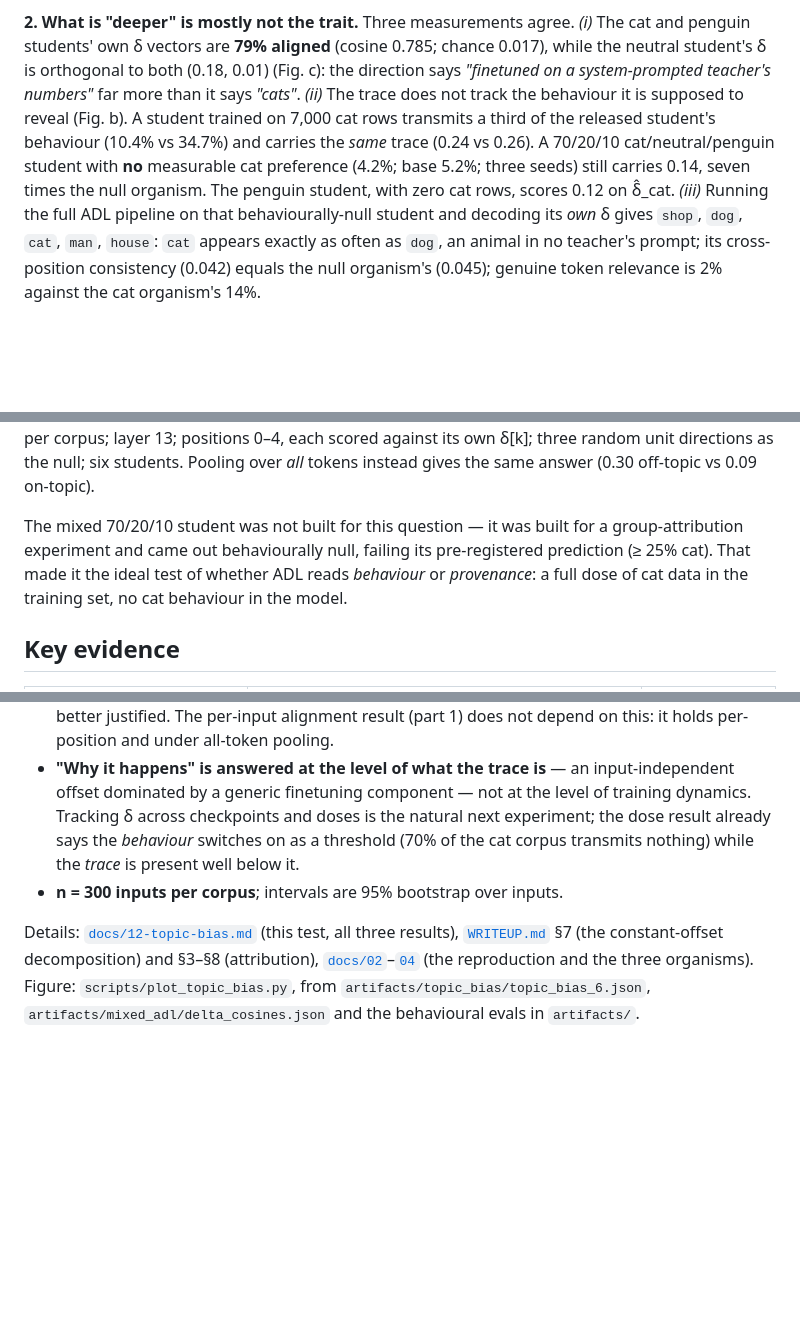
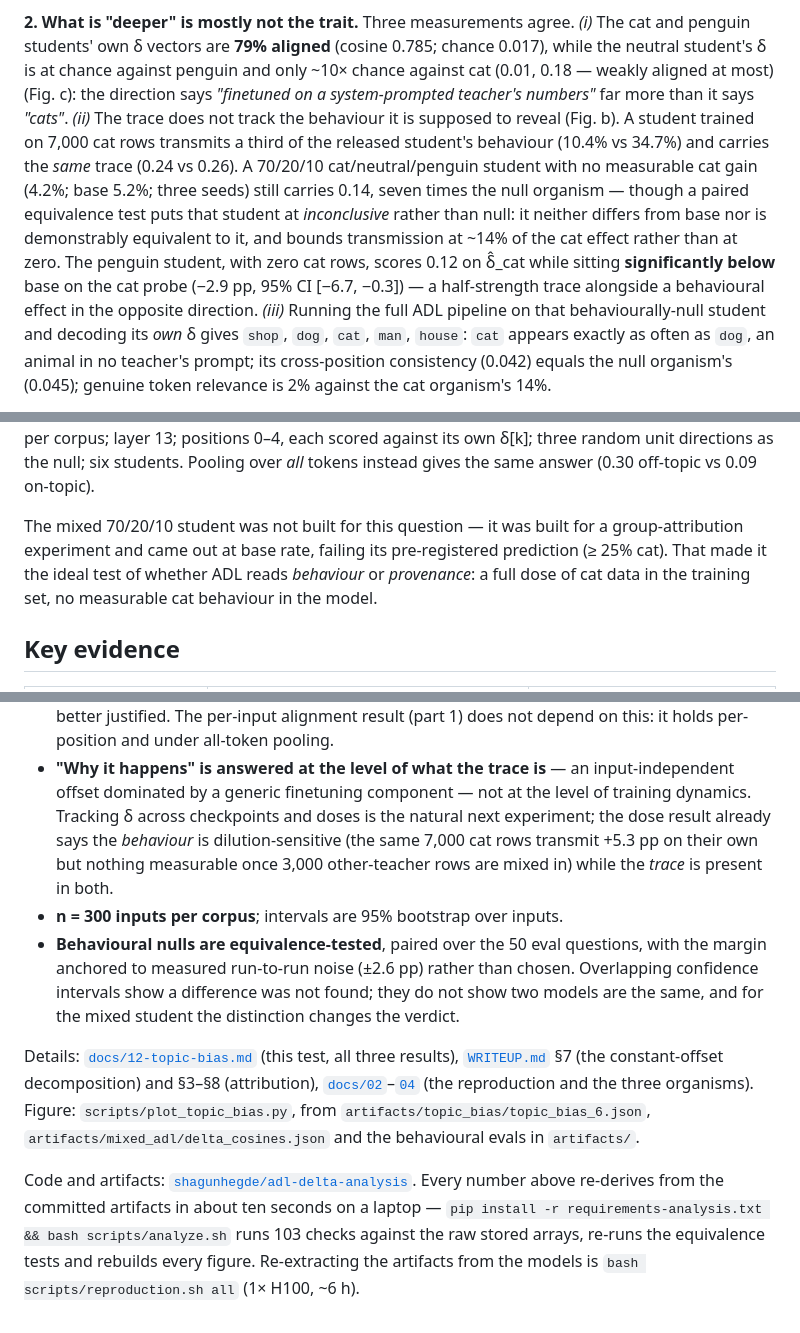
Before and after one commit to shagunhegde/adl-delta-analysis, a Markdown page: docs/EXECUTIVE_SUMMARY.md, 3 parts joined by grey strips. Drawn GitHub-style; blank space fills up the shorter version.

Commit message:
Update the executive summary with the corrected numbers
Six corrections, all from findings later in the project:

- the mixed 70/20/10 student is *inconclusive*, not behaviourally null.
  The paired equivalence test neither separates it from base nor shows
  it equivalent, and bounds transmission at ~14% of the cat effect
  rather than at zero.
- the penguin student sits significantly BELOW base on the cat probe
  (-2.9 pp), so it is not the neutral "zero cat rows" control it reads
  as -- a half-strength trace alongside an opposite behavioural effect.
- the neutral delta is not strictly orthogonal to cat: 0.18 is ~10x
  chance, weakly aligned at most. It is at chance against penguin.
- the dose result is about dilution, not a clean threshold: the same
  7,000 cat rows transmit +5.3 pp alone and nothing measurable once
  3,000 other-teacher rows are mixed in.
- adds the equivalence-test row to the key-evidence table and a methods
  note on why overlapping CIs were not enough.
- adds the repo link and the ten-second reproduction path.

Co-Authored-By: Claude Opus 5 <noreply@anthropic.com>

```diff
--- a/docs/EXECUTIVE_SUMMARY.md
+++ b/docs/EXECUTIVE_SUMMARY.md
@@ -44,14 +44,19 @@ other directions.
 
 **2. What is "deeper" is mostly not the trait.** Three measurements agree. *(i)* The cat and
 penguin students' own δ vectors are **79% aligned** (cosine 0.785; chance 0.017), while the
-neutral student's δ is orthogonal to both (0.18, 0.01) (Fig. c): the direction says
+neutral student's δ is at chance against penguin and only ~10× chance against cat
+(0.01, 0.18 — weakly aligned at most) (Fig. c): the direction says
 *"finetuned on a system-prompted teacher's numbers"* far more than it says *"cats"*.
 *(ii)* The trace does not track the behaviour it is supposed to reveal (Fig. b). A student
 trained on 7,000 cat rows transmits a third of the released student's behaviour (10.4% vs
 34.7%) and carries the *same* trace (0.24 vs 0.26). A 70/20/10 cat/neutral/penguin student
-with **no** measurable cat preference (4.2%; base 5.2%; three seeds) still carries 0.14,
-seven times the null organism. The penguin student, with zero cat rows, scores 0.12 on
-δ̂_cat. *(iii)* Running the full ADL pipeline on that behaviourally-null student and
+with no measurable cat gain (4.2%; base 5.2%; three seeds) still carries 0.14, seven times
+the null organism — though a paired equivalence test puts that student at *inconclusive*
+rather than null: it neither differs from base nor is demonstrably equivalent to it, and
+bounds transmission at ~14% of the cat effect rather than at zero. The penguin student,
+with zero cat rows, scores 0.12 on δ̂_cat while sitting **significantly below** base on the
+cat probe (−2.9 pp, 95% CI [−6.7, −0.3]) — a half-strength trace alongside a behavioural
+effect in the opposite direction. *(iii)* Running the full ADL pipeline on that behaviourally-null student and
 decoding its *own* δ gives `shop`, `dog`, `cat`, `man`, `house`: `cat` appears exactly as
 often as `dog`, an animal in no teacher's prompt; its cross-position consistency (0.042)
 equals the null organism's (0.045); genuine token relevance is 2% against the cat
@@ -108,9 +113,10 @@ own δ[k]; three random unit directions as the null; six students. Pooling over
 instead gives the same answer (0.30 off-topic vs 0.09 on-topic).
 
 The mixed 70/20/10 student was not built for this question — it was built for a
-group-attribution experiment and came out behaviourally null, failing its pre-registered
+group-attribution experiment and came out at base rate, failing its pre-registered
 prediction (≥ 25% cat). That made it the ideal test of whether ADL reads *behaviour* or
-*provenance*: a full dose of cat data in the training set, no cat behaviour in the model.
+*provenance*: a full dose of cat data in the training set, no measurable cat behaviour in
+the model.
 
 ## Key evidence
 
@@ -144,9 +151,14 @@ prediction (≥ 25% cat). That made it the ideal test of whether ADL reads *beha
 - **"Why it happens" is answered at the level of what the trace is** — an input-independent
   offset dominated by a generic finetuning component — not at the level of training
   dynamics. Tracking δ across checkpoints and doses is the natural next experiment; the dose
-  result already says the *behaviour* switches on as a threshold (70% of the cat corpus
-  transmits nothing) while the *trace* is present well below it.
+  result already says the *behaviour* is dilution-sensitive (the same 7,000 cat rows
+  transmit +5.3 pp on their own but nothing measurable once 3,000 other-teacher rows are
+  mixed in) while the *trace* is present in both.
 - **n = 300 inputs per corpus**; intervals are 95% bootstrap over inputs.
+- **Behavioural nulls are equivalence-tested**, paired over the 50 eval questions, with the
+  margin anchored to measured run-to-run noise (±2.6 pp) rather than chosen. Overlapping
+  confidence intervals show a difference was not found; they do not show two models are the
+  same, and for the mixed student the distinction changes the verdict.
 
 Details: [`docs/12-topic-bias.md`](12-topic-bias.md) (this test, all three results),
 [`WRITEUP.md`](WRITEUP-attribution.md) §7 (the constant-offset decomposition) and §3–§8 (attribution),
@@ -154,3 +166,10 @@ Details: [`docs/12-topic-bias.md`](12-topic-bias.md) (this test, all three resul
 reproduction and the three organisms). Figure: `scripts/plot_topic_bias.py`, from
 `artifacts/topic_bias/topic_bias_6.json`, `artifacts/mixed_adl/delta_cosines.json` and the
 behavioural evals in `artifacts/`.
+
+Code and artifacts: [`shagunhegde/adl-delta-analysis`](https://github.com/shagunhegde/adl-delta-analysis).
+Every number above re-derives from the committed artifacts in about ten seconds on a
+laptop — `pip install -r requirements-analysis.txt && bash scripts/analyze.sh` runs 103
+checks against the raw stored arrays, re-runs the equivalence tests and rebuilds every
+figure. Re-extracting the artifacts from the models is `bash scripts/reproduction.sh all`
+(1× H100, ~6 h).
```
Also changed, not shown: other parts of docs/EXECUTIVE_SUMMARY.md (+2 -1 lines).
